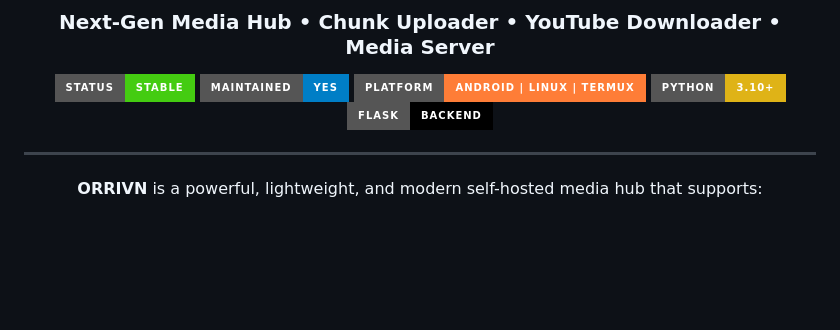
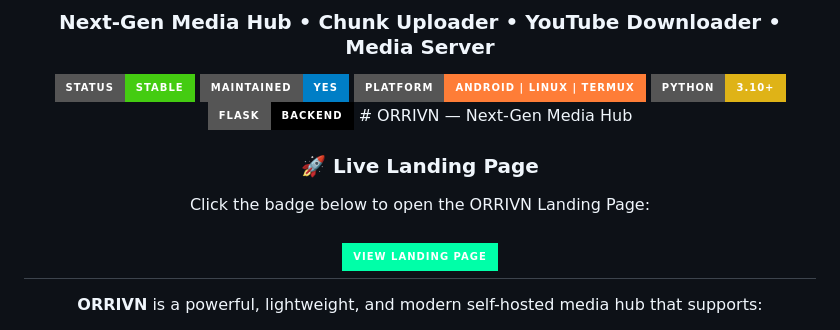
Before and after one commit to YOCRRZ224/Orrivn, a Markdown page: README.md, the part around the change. GitHub-like rendering; badges without logos; blank space fills up the shorter version.

```diff
--- a/README.md
+++ b/README.md
@@ -12,7 +12,12 @@
 <img src="https://img.shields.io/badge/Platform-Android%20|%20Linux%20|%20Termux-orange?style=for-the-badge">
 <img src="https://img.shields.io/badge/Python-3.10+-yellow?style=for-the-badge&logo=python">
 <img src="https://img.shields.io/badge/Flask-Backend-black?style=for-the-badge&logo=flask">
+# ORRIVN — Next-Gen Media Hub
 
+### 🚀 Live Landing Page
+Click the badge below to open the ORRIVN Landing Page:
+
+[![Open ORRIVN Landing Page](https://img.shields.io/badge/VIEW%20LANDING%20PAGE-00FFA8?style=for-the-badge&logo=google-chrome&logoColor=061015)](https://yocrrz224.github.io/Orrivn/)
 ---
 
 **ORRIVN** is a powerful, lightweight, and modern self-hosted media hub that supports:
```
